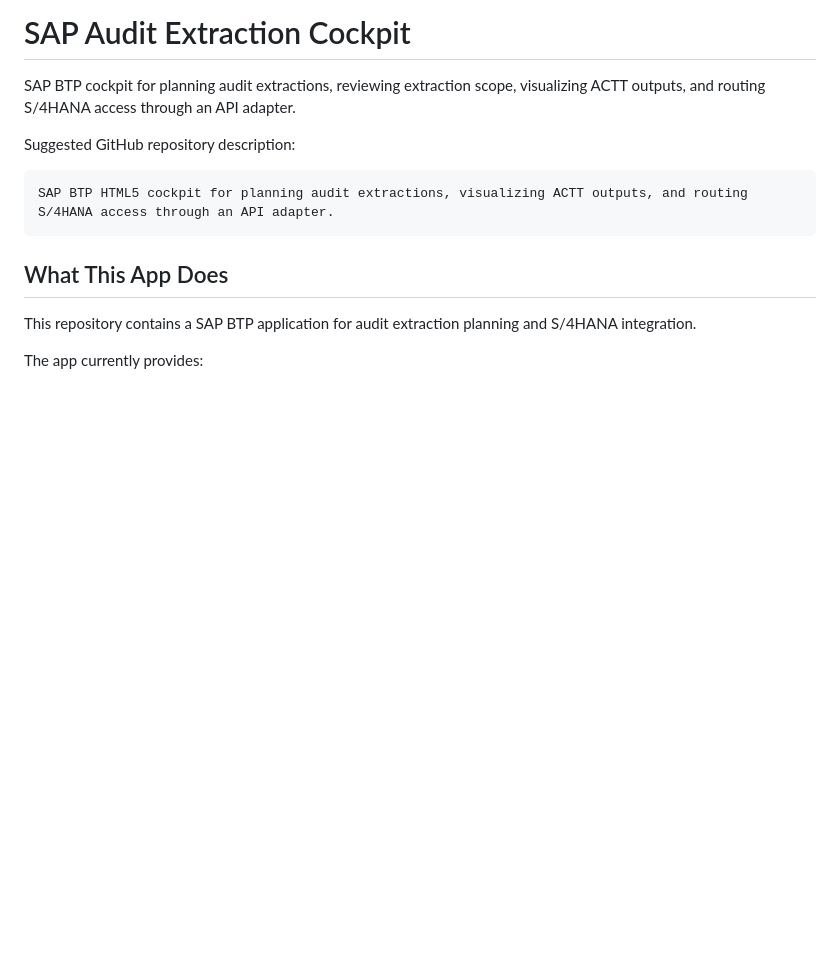
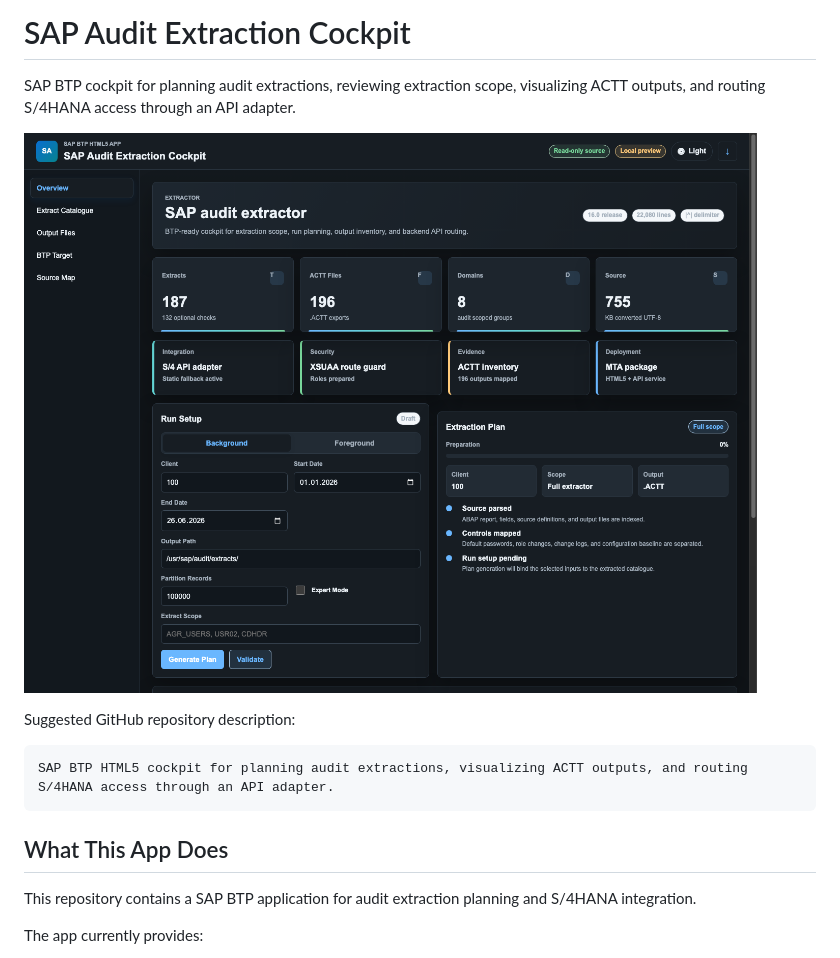
Before and after one commit to sarper1998/sap-audit-extraction-cockpit, a Markdown page: README.md, the part around the change. Drawn GitHub-style; pictures changed too: audit-cockpit-dark.png (added); blank space fills up the shorter version.

Commit message:
Add BTP audit extraction cockpit

```diff
--- a/README.md
+++ b/README.md
@@ -1,6 +1,8 @@
 # SAP Audit Extraction Cockpit
 
 SAP BTP cockpit for planning audit extractions, reviewing extraction scope, visualizing ACTT outputs, and routing S/4HANA access through an API adapter.
+
+![SAP Audit Extraction Cockpit dark mode preview](audit-cockpit-dark.png)
 
 Suggested GitHub repository description:
 
```
Also changed, not shown: audit-cockpit-overview.png (added), docs/linkedin-article.md (line endings or trailing spaces), 15 other files.
